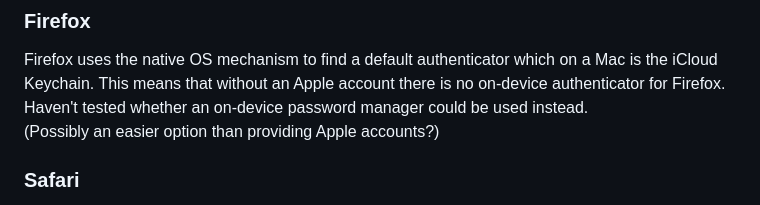
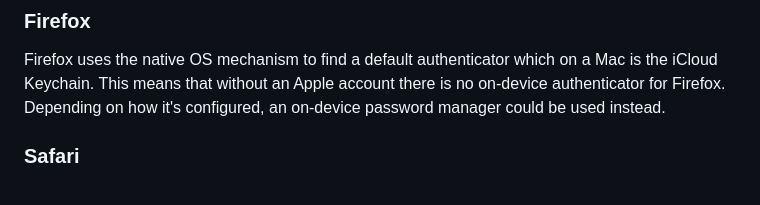
Before and after one commit to guardian/janus-app, a Markdown page: docs/PasskeysIntegration.md, the part around the change. Rendered like a GitHub page.

Commit message:
docs: Update remarks about Firefox

```diff
--- a/docs/PasskeysIntegration.md
+++ b/docs/PasskeysIntegration.md
@@ -120,8 +120,7 @@ On a Mac, it will fall back to the iCloud Keychain authenticator if the user cho
 ### Firefox
 Firefox uses the native OS mechanism to find a default authenticator which on a Mac is the iCloud Keychain.
 This means that without an Apple account there is no on-device authenticator for Firefox.
-Haven't tested whether an on-device password manager could be used instead.
-(Possibly an easier option than providing Apple accounts?)
+Depending on how it's configured, an on-device password manager could be used instead.
 
 ### Safari
 Safari, as might be expected, uses the iCloud Keychain as its default authenticator.
```
